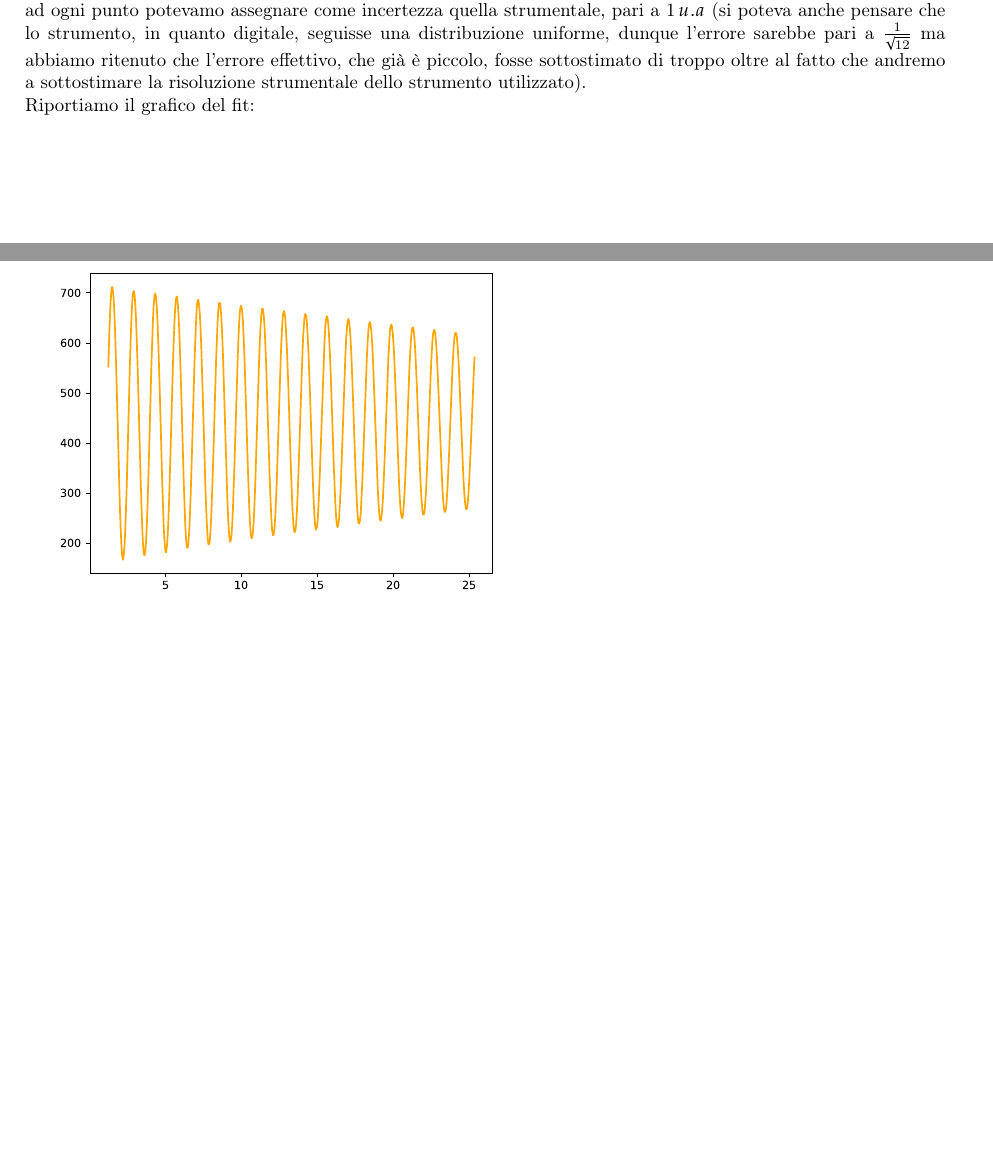
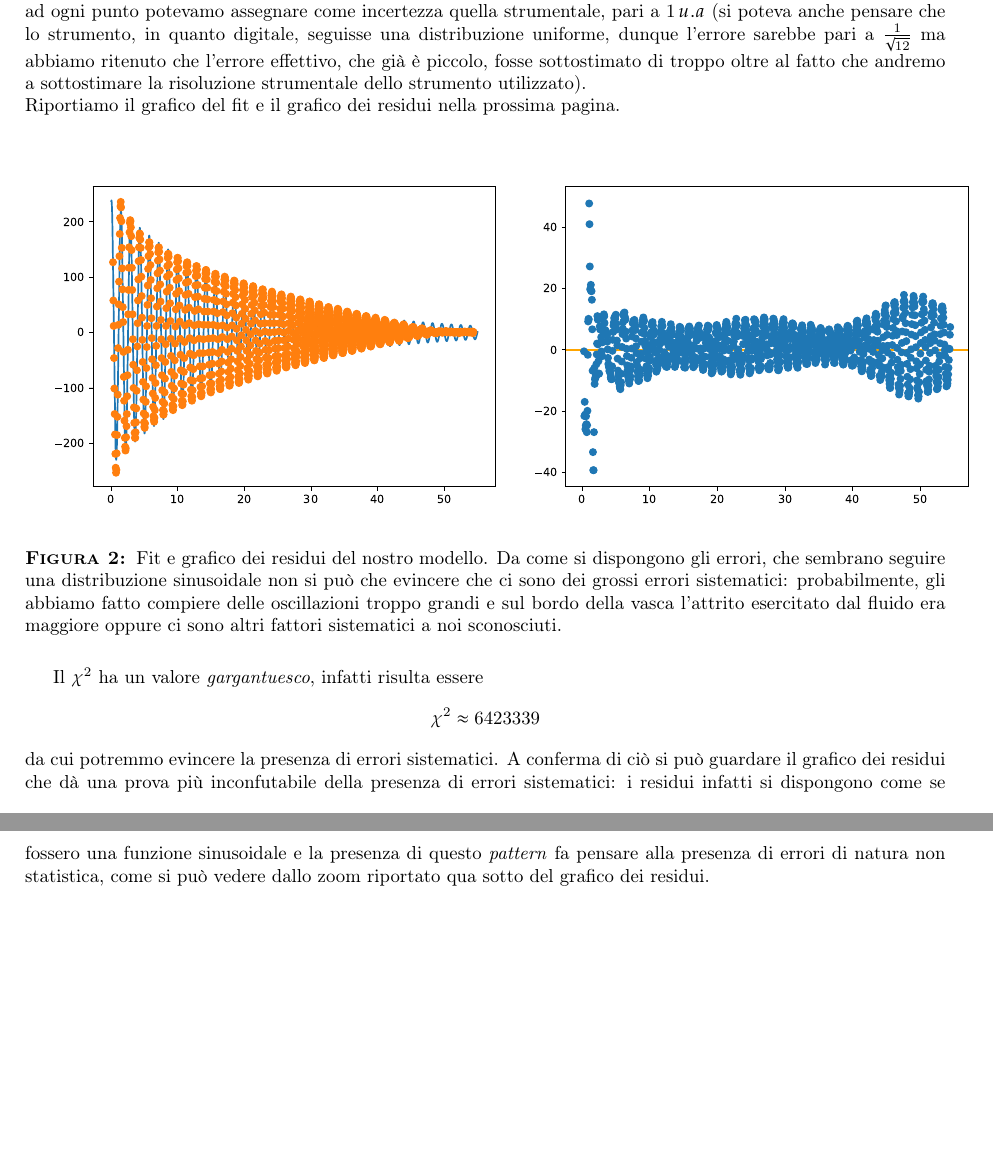
Before and after one commit to Giosue-tanz/Relazione-sulle-oscillazioni-accoppiate, a LaTeX document (main.tex): two parts of pages 5 and 6 of 6 before the commit and two parts of pages 6 and 7 of 7 after it, joined at a grey line, cut so that both start at the same text, the shorter picture padded with empty space. The pictures show the PDF file main.pdf that the author committed with the source.

Commit message:
Continuo relazione pt.3

```diff
--- a/main.tex
+++ b/main.tex
@@ -154,11 +163,30 @@ $$
 	\theta_0 (t) = \theta_0 (0) e^{-\frac{t}{\tau}}
 $$
 abbiamo deciso di utilizzare il modello descritto dalla \ref{eq:modello_teorico} siccome non riuscivamo a stimare qual era l'errore che si commetteva considerando come massimo una misurazione da noi compiuta oppure prendendo come massimo una misurazione \emph{virtuale}, ovvero un massimo aggiunto dall'operazione di smoothing della curva. In questa maniera, ad ogni punto potevamo assegnare come incertezza quella strumentale, pari a $1 \, u.a$ (si poteva anche pensare che lo strumento, in quanto digitale, seguisse una distribuzione uniforme, dunque l'errore sarebbe pari a $\frac{1}{\sqrt{12}}$ ma abbiamo ritenuto che l'errore effettivo, che già è piccolo, fosse sottostimato di troppo oltre al fatto che andremo a sottostimare la risoluzione strumentale dello strumento utilizzato). \\
-Riportiamo il grafico del fit:
+Riportiamo il grafico del fit e il grafico dei residui nella prossima pagina.
 
-\begin{wrapfigure}{r}{0.3\textwidth}
-	\centering
-	\includegraphics[scale=0.6]{Grafico_oscillazione_accoppiate_senza_smorzatore.pdf}
+\begin{figure}[H]
+\centering
+\begin{minipage}{0.48\textwidth}
+	\includegraphics[scale=0.6]{Fit_modello.pdf}
+\end{minipage}
+\hspace{0.02\textwidth}
+\begin{minipage}{0.48\textwidth}
+	\includegraphics[scale=0.6]{Grafico_residui.pdf}
+\end{minipage}
+	\captionof{figure}{Fit e grafico dei residui del nostro modello. Da come si dispongono gli errori, che sembrano seguire una distribuzione sinusoidale non si può che evincere che ci sono dei grossi errori sistematici: probabilmente, gli abbiamo fatto compiere delle oscillazioni troppo grandi e sul bordo della vasca l'attrito esercitato dal fluido era maggiore oppure ci sono altri fattori sistematici a noi sconosciuti.}
+\end{figure}
+
+Il $\chi^2$ ha un valore \emph{gargantuesco}, infatti risulta essere
+$$
+	\chi^2 \approx 6423339
+$$
+da cui potremmo evincere la presenza di errori sistematici. A conferma di ciò si può guardare il grafico dei residui che dà una prova più inconfutabile della presenza di errori sistematici: i residui infatti si dispongono come se fossero una funzione sinusoidale e la presenza di questo \emph{pattern} fa pensare alla presenza di errori di natura non statistica, come si può vedere dallo zoom riportato qua sotto del grafico dei residui.
+
+\begin{wrapfigure}{r}{0.5\textwidth}
+	\includegraphics[width=0.5\textwidth, height=200pt]{Zoom_residui.png}
+	\captionof{figure}{Zoom degli errori relativi. Come si può osservare i residui si dispongono come se fossero una funzione sinusoidale, si può dedurre che molto probabilmente nelle nostre misure intervengono degli errori di natura non statistica che sono dovuti al nostro modo di utilizzare l'apparato e/o gli strumenti di misura}
 \end{wrapfigure}
 
-
+Nonostante ciò, le stime effettuate dal fit sono ragionevoli, infatti risulta che il tempo di decadimento del nostro moto risulta essere pari a
+\begin{align}
```
Also changed, not shown: Fit_modello.pdf (added), Grafico_oscilalzioni_in_controfase.pdf.pdf, Grafico_oscillazione_accoppiate_con_smorzatore.pdf.pdf, Grafico_oscillazione_accoppiate_senza_smorzatore.pdf.pdf, Grafico_oscillazioni_in_fase.pdf.pdf, Grafico_residui.pdf (added), main.pdf, zoom_residui.png (added), main.tex (29 more changed lines), 4 other files.
